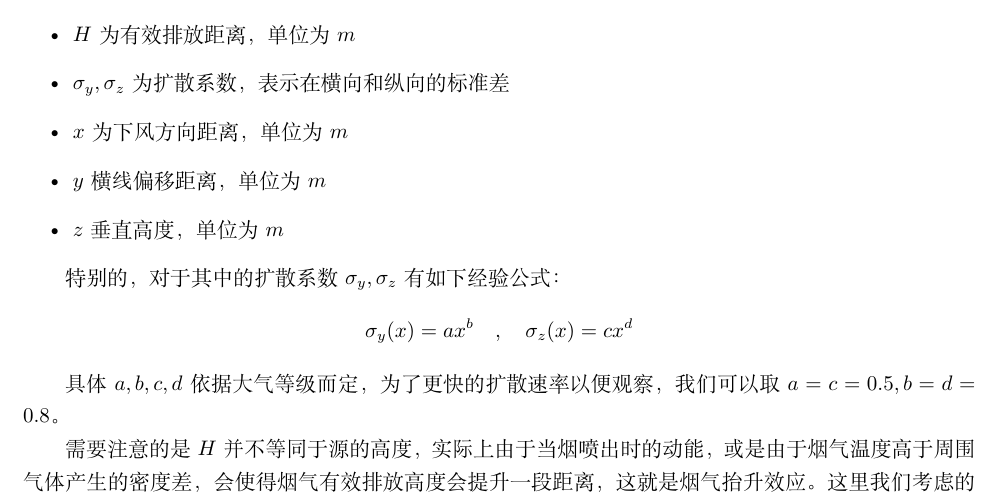
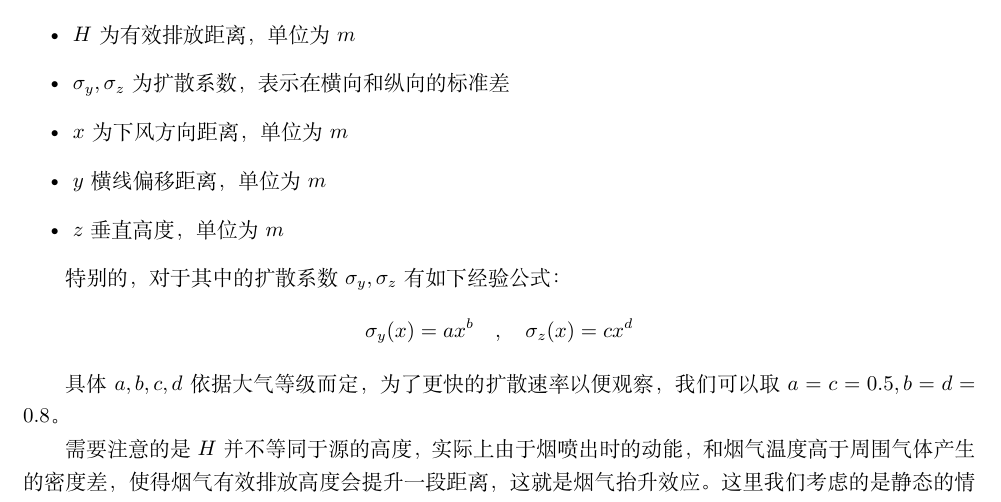
Before and after one commit to TheSkyWing/Dispersion-of-air-pollutants, a LaTeX paper (报告.tex): part of page 3 of 6, cut so that both start at the same text. Compiled offline with XeLaTeX.

Commit message:
Update 报告.tex

```diff
--- a/报告.tex
+++ b/报告.tex
@@ -118,7 +118,7 @@ C(x, y, z) = \frac{Q}{2\pi u \sigma_y \sigma_z}
 \indent 	特别的，对于其中的扩散系数$ \sigma_y,\sigma_z $有如下经验公式：
 	\[ \sigma_y(x)=ax^b\hspace{1em} ,\hspace{1em} \sigma_z(x)=cx^d\]
 	\indent 具体$a,b,c,d$依据大气等级而定，为了更快的扩散速率以便观察，我们可以取$a=c=0.5,b=d=0.8$。\\
-	\indent 需要注意的是$H$并不等同于源的高度，实际上由于当烟喷出时的动能，或是由于烟气温度高于周围气体产生的密度差，会使得烟气有效排放高度会提升一段距离，这就是烟气抬升效应。这里我们考虑的是静态的情况，温差产生的浮力抬升占据主导，动能抬升的影响忽略。\\
+	\indent 需要注意的是$H$并不等同于源的高度，实际上由于烟喷出时的动能，和烟气温度高于周围气体产生的密度差，使得烟气有效排放高度会提升一段距离，这就是烟气抬升效应。这里我们考虑的是静态的情况，温差产生的浮力抬升占据主导，动能抬升的影响忽略。\\
 	\[ H=H_0+\Delta H \]
 	\indent 根据Briggs经验公式
 	\begin{align*}
```
